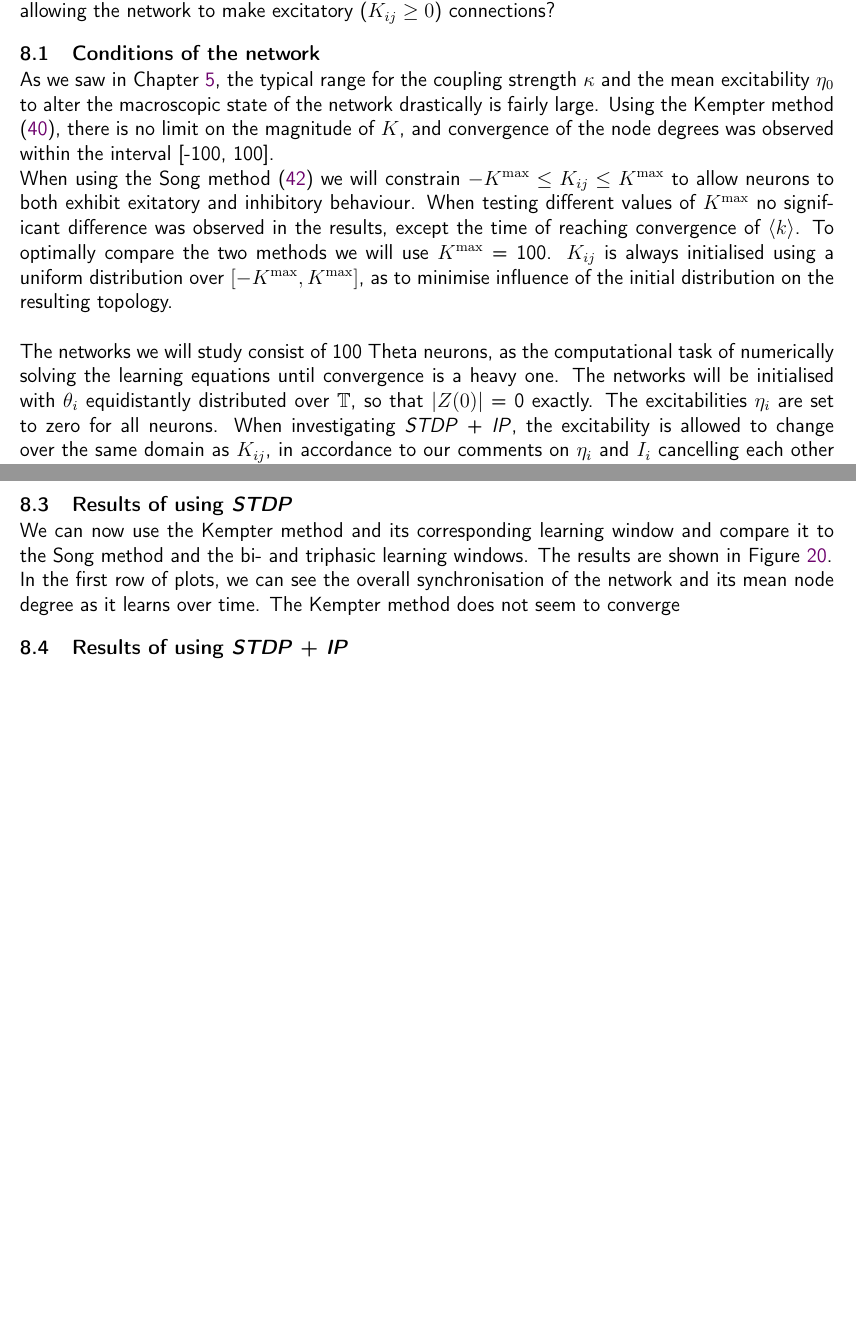
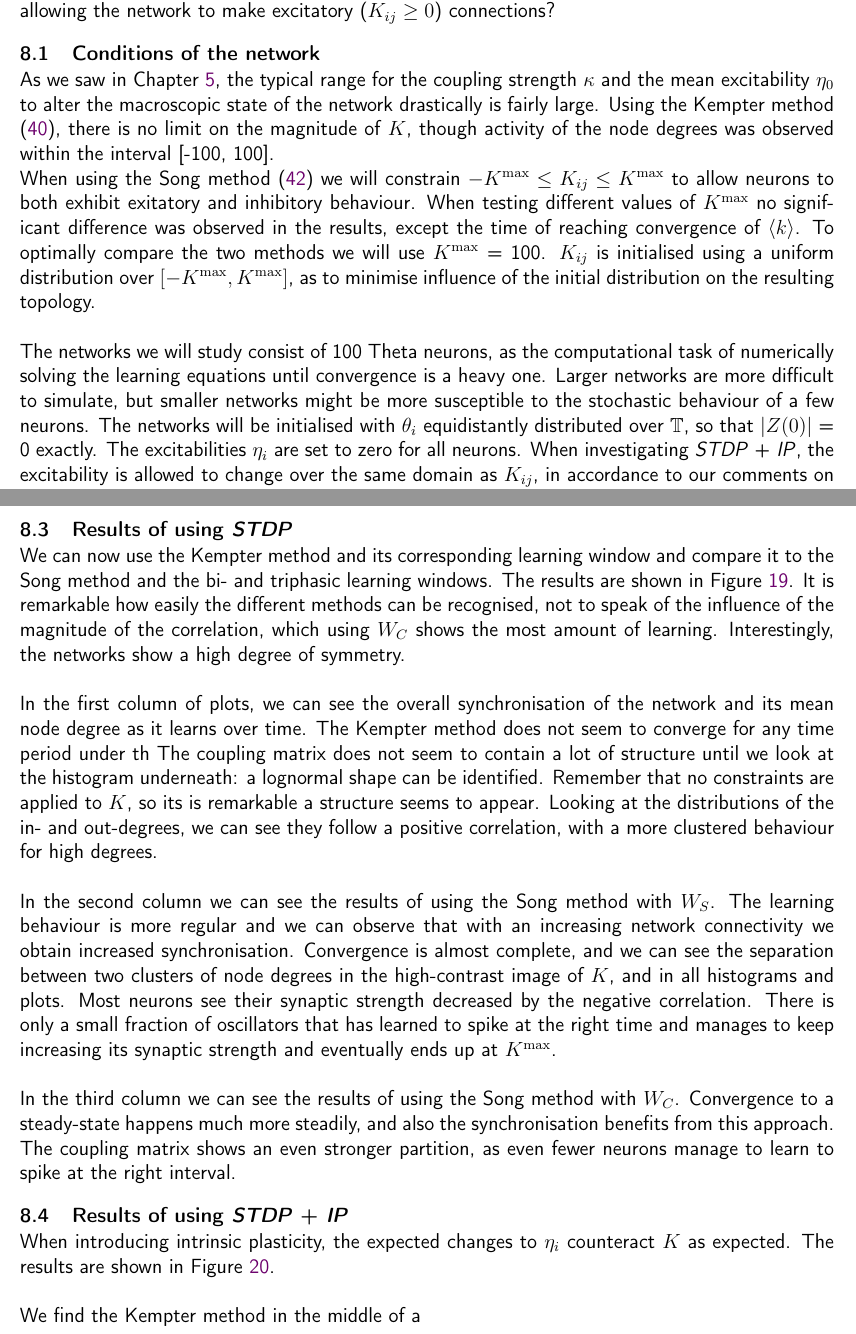
Before and after one commit to simonaertssen/AdaptiveNeuronalNetworks, a LaTeX document (Writing/main.tex, which reads Writing/Mainmatter/Emerging Network Topologies.tex): two parts of pages 30 and 31 of 40, joined at a grey line, cut so that both start at the same text, the shorter picture padded with empty space. Compiled offline with pdfLaTeX.

Commit message:
Please finish witing soon

```diff
--- a/Writing/Mainmatter/Emerging Network Topologies.tex
+++ b/Writing/Mainmatter/Emerging Network Topologies.tex
@@ -6,11 +6,11 @@
 We will now investigate what topologies emerge from the learning procedures described in Chapter \ref{sec:HebbianLearningAndSynapticPlasticity}. Are the approaches presented in \cite{Kempter1999, Song2000, Song2017, ChrolCannon2012} plausible within the context of the Theta model? Do we obtain similar results concerning synchronisation and topology? Is there a reason for only allowing the network to make excitatory ($K_{ij} \geq 0$) connections?
 
 \subsection{Conditions of the network}
-As we saw in Chapter \ref{sec:MFRs}, the typical range for the coupling strength $\kappa$ and the mean excitability $\eta_0$ to alter the macroscopic state of the network drastically is fairly large. Using the Kempter method \eqref{eq:KempterSTDPFormulation2}, there is no limit on the magnitude of $K$, and convergence of the node degrees was observed within the interval [-100, 100].
+As we saw in Chapter \ref{sec:MFRs}, the typical range for the coupling strength $\kappa$ and the mean excitability $\eta_0$ to alter the macroscopic state of the network drastically is fairly large. Using the Kempter method \eqref{eq:KempterSTDPFormulation2}, there is no limit on the magnitude of $K$, though activity of the node degrees was observed within the interval [-100, 100].
 
-When using the Song method \eqref{eq:SongSTDPFormulation} we will constrain $-K^{\rm max} \leq K_{ij} \leq K^{\rm max}$ to allow neurons to both exhibit exitatory and inhibitory behaviour. When testing different values of $K^{\rm max}$ no significant difference was observed in the results, except the time of reaching convergence of $\kmean$. To optimally compare the two methods we will use $K^{\rm max}$ = 100. $K_{ij}$ is always initialised using a uniform distribution over $[-K^{\rm max}, K^{\rm max}]$, as to minimise influence of the initial distribution on the resulting topology.\\
+When using the Song method \eqref{eq:SongSTDPFormulation} we will constrain $-K^{\rm max} \leq K_{ij} \leq K^{\rm max}$ to allow neurons to both exhibit exitatory and inhibitory behaviour. When testing different values of $K^{\rm max}$ no significant difference was observed in the results, except the time of reaching convergence of $\kmean$. To optimally compare the two methods we will use $K^{\rm max}$ = 100. $K_{ij}$ is initialised using a uniform distribution over $[-K^{\rm max}, K^{\rm max}]$, as to minimise influence of the initial distribution on the resulting topology.\\
 
-The networks we will study consist of 100 Theta neurons, as the computational task of numerically solving the learning equations until convergence is a heavy one. The networks will be initialised with $\theta_i$ equidistantly distributed over $\T$, so that $| Z(0) |$ = 0 exactly. The excitabilities $\eta_i$ are set to zero for all neurons.
+The networks we will study consist of 100 Theta neurons, as the computational task of numerically solving the learning equations until convergence is a heavy one. Larger networks are more difficult to simulate, but smaller networks might be more susceptible to the stochastic behaviour of a few neurons. The networks will be initialised with $\theta_i$ equidistantly distributed over $\T$, so that $| Z(0) |$ = 0 exactly. The excitabilities $\eta_i$ are set to zero for all neurons.
 When investigating \STDP + \IP, the excitability is allowed to change over the same domain as $K_{ij}$, in accordance to our comments on $\eta_i$ and $I_i$ cancelling each other out. Therefore we take $\eta_{\max} = K^{\rm max}$ and just like $K_{ij}$, $\eta_i$ is using a uniform distribution over $[-\eta_{\max}, \eta_{\max}]$.
 
 
@@ -26,12 +26,21 @@ We decided to scale all learning windows presented in Chapter \ref{sec:HebbianLe
 
 
 \subsection{Results of using \STDP} %applied to networks of theta neurons
-We can now use the Kempter method and its corresponding learning window and compare it to the Song method and the bi- and triphasic learning windows. The results are shown in Figure \ref{fig:STDP}.
+We can now use the Kempter method and its corresponding learning window and compare it to the Song method and the bi- and triphasic learning windows. The results are shown in Figure \ref{fig:STDP}. It is remarkable how easily the different methods can be recognised, not to speak of the influence of the magnitude of the correlation, which using $W_C$ shows the most amount of learning. Interestingly, the networks show a high degree of symmetry. \\
 
-In the first row of plots, we can see the overall synchronisation of the network and its mean node degree as it learns over time. The Kempter method does not seem to converge
+In the first column of plots, we can see the overall synchronisation of the network and its mean node degree as it learns over time. The Kempter method does not seem to converge for any time period under th
+The coupling matrix does not seem to contain a lot of structure until we look at the histogram underneath: a lognormal shape can be identified. Remember that no constraints are applied to $K$, so its is remarkable a structure seems to appear. Looking at the distributions of the in- and out-degrees, we can see they follow a positive correlation, with a more clustered behaviour for high degrees. \\
+
+In the second column we can see the results of using the Song method with $W_S$. The learning behaviour is more regular and we can observe that with an increasing network connectivity we obtain increased synchronisation. Convergence is almost complete, and we can see the separation between two clusters of node degrees in the high-contrast image of $K$, and in all histograms and plots. Most neurons see their synaptic strength decreased by the negative correlation. There is only a small fraction of oscillators that has learned to spike at the right time and manages to keep increasing its synaptic strength and eventually ends up at $K^{\rm max}$. \\%The dichotomy may also be found in the shape of the learning window: the large difference
+
+In the third column we can see the results of using the Song method with $W_C$. Convergence to a steady-state happens much more steadily, and also the synchronisation benefits from this approach. The coupling matrix shows an even stronger partition, as even fewer neurons manage to learn to spike at the right interval.
+
 
 
 \subsection{Results of using \STDP + \IP}
+When introducing intrinsic plasticity, the expected changes to $\eta_i$ counteract $K$ as expected. The results are shown in Figure \ref{fig:STDPandIP}. \\
+
+We find the Kempter method in the middle of a
 
 \newpage
 \begin{figure}[H]
```
Also changed, not shown: Figures/Learning/STDP_org.pdf (deleted), Figures/Learning/STDPandIP_org.pdf (deleted), Writing/Mainmatter/Emerging Network Topologies.tex (2 more changed lines).
